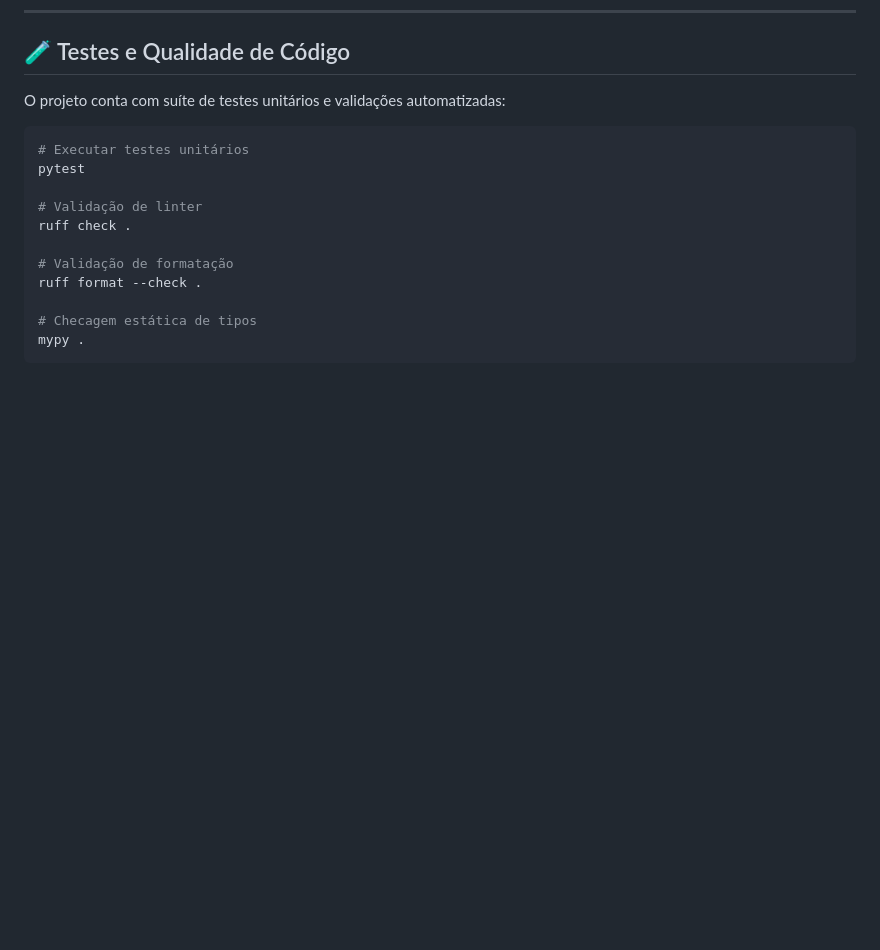
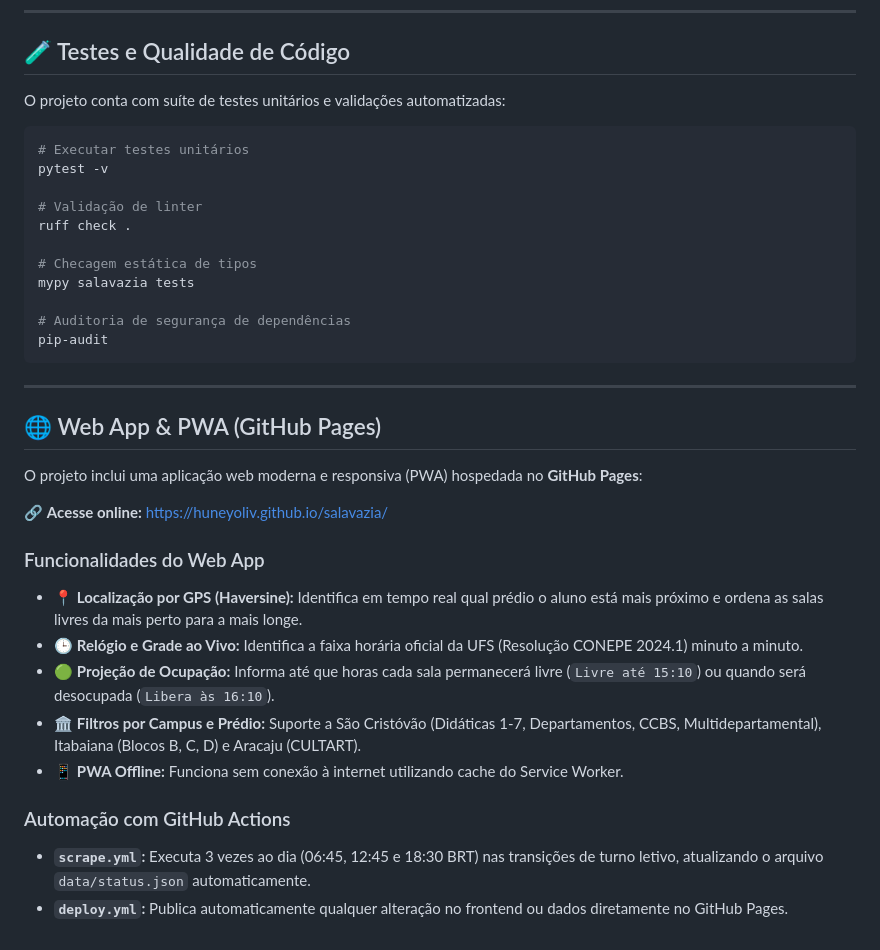
Before and after one commit to huneyoliv/salavazia, a Markdown page: README.md, the part around the change. GitHub-like rendering; blank space fills up the shorter version.

Commit message:
docs: add web app, PWA, and GitHub Actions CI/CD to README

````diff
--- a/README.md
+++ b/README.md
@@ -99,14 +99,33 @@ O projeto conta com suíte de testes unitários e validações automatizadas:
 
 ```bash
 # Executar testes unitários
-pytest
+pytest -v
 
 # Validação de linter
 ruff check .
 
-# Validação de formatação
-ruff format --check .
+# Checagem estática de tipos
+mypy salavazia tests
 
-# Checagem estática de tipos
-mypy .
+# Auditoria de segurança de dependências
+pip-audit
 ```
+
+---
+
+## 🌐 Web App & PWA (GitHub Pages)
+
+O projeto inclui uma aplicação web moderna e responsiva (PWA) hospedada no **GitHub Pages**:
+
+🔗 **Acesse online:** [https://huneyoliv.github.io/salavazia/](https://huneyoliv.github.io/salavazia/)
+
+### Funcionalidades do Web App
+- 📍 **Localização por GPS (Haversine):** Identifica em tempo real qual prédio o aluno está mais próximo e ordena as salas livres da mais perto para a mais longe.
+- 🕒 **Relógio e Grade ao Vivo:** Identifica a faixa horária oficial da UFS (Resolução CONEPE 2024.1) minuto a minuto.
+- 🟢 **Projeção de Ocupação:** Informa até que horas cada sala permanecerá livre (`Livre até 15:10`) ou quando será desocupada (`Libera às 16:10`).
+- 🏛️ **Filtros por Campus e Prédio:** Suporte a São Cristóvão (Didáticas 1-7, Departamentos, CCBS, Multidepartamental), Itabaiana (Blocos B, C, D) e Aracaju (CULTART).
+- 📱 **PWA Offline:** Funciona sem conexão à internet utilizando cache do Service Worker.
+
+### Automação com GitHub Actions
+- **`scrape.yml`:** Executa 3 vezes ao dia (06:45, 12:45 e 18:30 BRT) nas transições de turno letivo, atualizando o arquivo `data/status.json` automaticamente.
+- **`deploy.yml`:** Publica automaticamente qualquer alteração no frontend ou dados diretamente no GitHub Pages.
````
